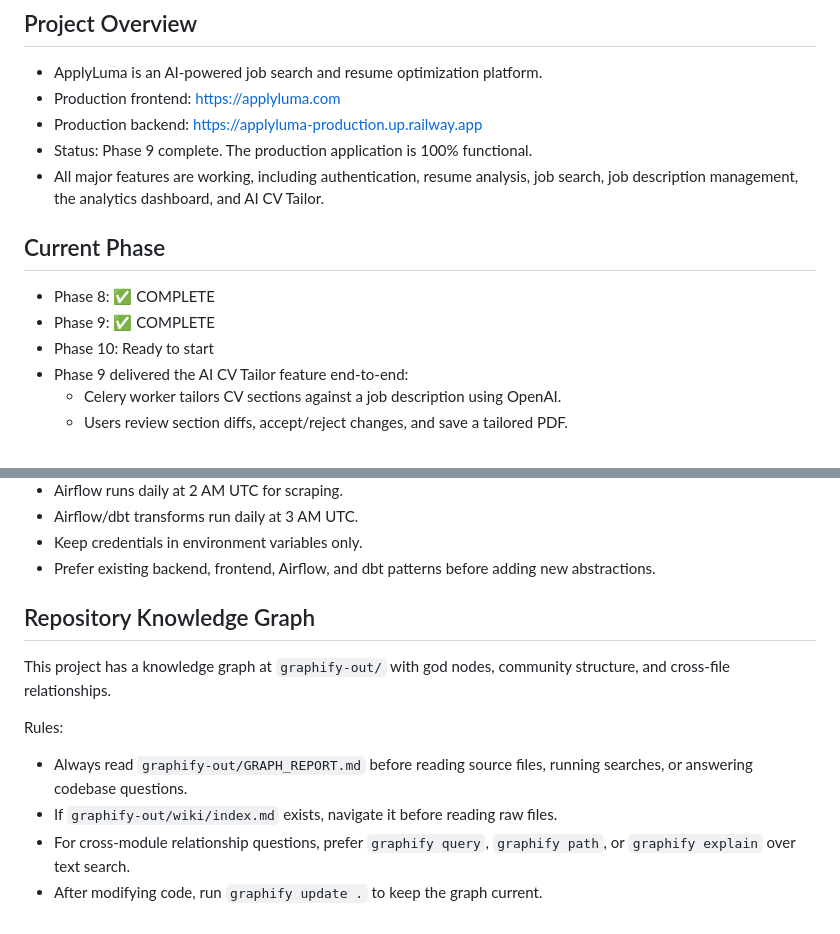
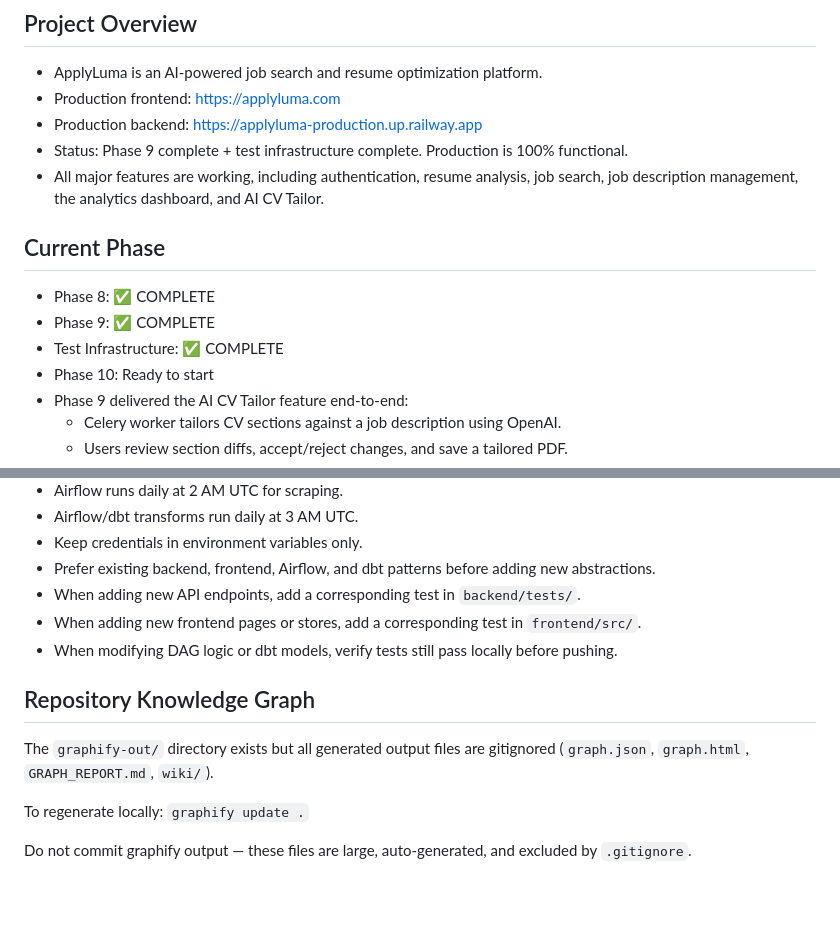
Before and after one commit to Sam-Razavi/applyluma, a Markdown page: CLAUDE.md, 2 parts joined by grey strips. Drawn GitHub-style; blank space fills up the shorter version.

```diff
--- a/CLAUDE.md
+++ b/CLAUDE.md
@@ -8,14 +8,15 @@ ApplyLuma repository.
 - ApplyLuma is an AI-powered job search and resume optimization platform.
 - Production frontend: https://applyluma.com
 - Production backend: https://applyluma-production.up.railway.app
-- Status: Phase 9 complete. The production application is 100% functional.
+- Status: Phase 9 complete + test infrastructure complete. Production is 100% functional.
 - All major features are working, including authentication, resume analysis, job
   search, job description management, the analytics dashboard, and AI CV Tailor.
 
 ## Current Phase
 
-- Phase 8: &#9989; COMPLETE
-- Phase 9: &#9989; COMPLETE
+- Phase 8: ✅ COMPLETE
+- Phase 9: ✅ COMPLETE
+- Test Infrastructure: ✅ COMPLETE
 - Phase 10: Ready to start
 - Phase 9 delivered the AI CV Tailor feature end-to-end:
   - Celery worker tailors CV sections against a job description using OpenAI.
@@ -141,16 +250,18 @@ When working on this project:
 - Keep credentials in environment variables only.
 - Prefer existing backend, frontend, Airflow, and dbt patterns before adding new
   abstractions.
+- When adding new API endpoints, add a corresponding test in `backend/tests/`.
+- When adding new frontend pages or stores, add a corresponding test in
+  `frontend/src/`.
+- When modifying DAG logic or dbt models, verify tests still pass locally before
+  pushing.
 
 ## Repository Knowledge Graph
 
-This project has a knowledge graph at `graphify-out/` with god nodes, community
-structure, and cross-file relationships.
+The `graphify-out/` directory exists but all generated output files are
+gitignored (`graph.json`, `graph.html`, `GRAPH_REPORT.md`, `wiki/`).
 
-Rules:
-- Always read `graphify-out/GRAPH_REPORT.md` before reading source files,
-  running searches, or answering codebase questions.
-- If `graphify-out/wiki/index.md` exists, navigate it before reading raw files.
-- For cross-module relationship questions, prefer `graphify query`,
-  `graphify path`, or `graphify explain` over text search.
-- After modifying code, run `graphify update .` to keep the graph current.
+To regenerate locally: `graphify update .`
+
+Do not commit graphify output — these files are large, auto-generated, and
+excluded by `.gitignore`.
```
Also changed, not shown: other parts of CLAUDE.md (+110 -2 lines).
